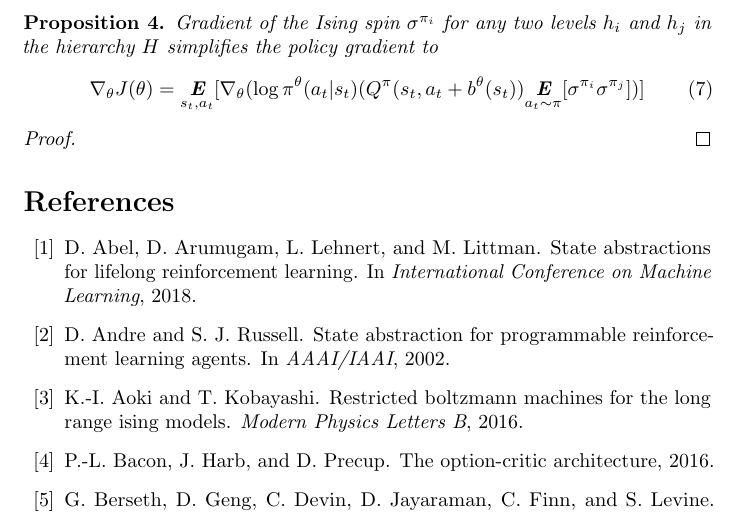
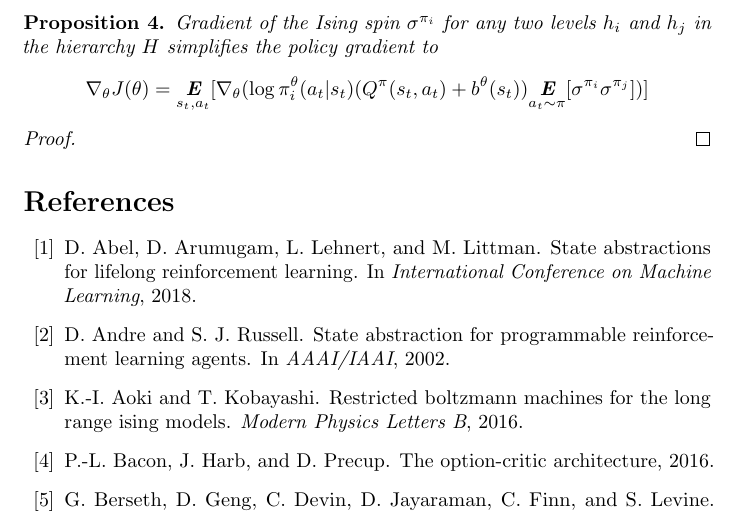
Before and after one commit to karush17/Ising-notes, a LaTeX document (doc/main.tex): part of page 12 of 17, cut so that both start at the same text. Compiled offline with pdfLaTeX.

Commit message:
Statement clean up

```diff
--- a/doc/main.tex
+++ b/doc/main.tex
@@ -208,7 +208,7 @@ We select StarCraft II scenarios particularly for three reasons. Firstly, microm
 \begin{prop}{4}\label{four}
     Gradient of the Ising spin $\sigma^{\pi_{i}}$ for any two levels $h_{i}$ and $h_{j}$ in the hierarchy $H$ simplifies the policy gradient to
     \begin{gather}
-        \nabla_{\theta}J(\theta) = \underset{s_{t},a_{t}}{\textbf{E}}[\nabla_{\theta}(\log \pi^{\theta}(a_{t}|s_{t})(Q^{\pi}(s_{t},a_{t} + b^{\theta}(s_{t})) \underset{a_{t} \sim \pi}{\textbf{E}}[\sigma^{\pi_{i}}\sigma^{\pi_{j}}])]
+        \nabla_{\theta}J(\theta) = \underset{s_{t},a_{t}}{\textbf{E}}[\nabla_{\theta}(\log \pi^{\theta}_{i}(a_{t}|s_{t})(Q^{\pi}(s_{t},a_{t}) + b^{\theta}(s_{t})) \underset{a_{t} \sim \pi}{\textbf{E}}[\sigma^{\pi_{i}}\sigma^{\pi_{j}}])] \nonumber
     \end{gather}
 \end{prop}
 \begin{proof}
```
Also changed, not shown: doc/main.pdf, 3 other files.
